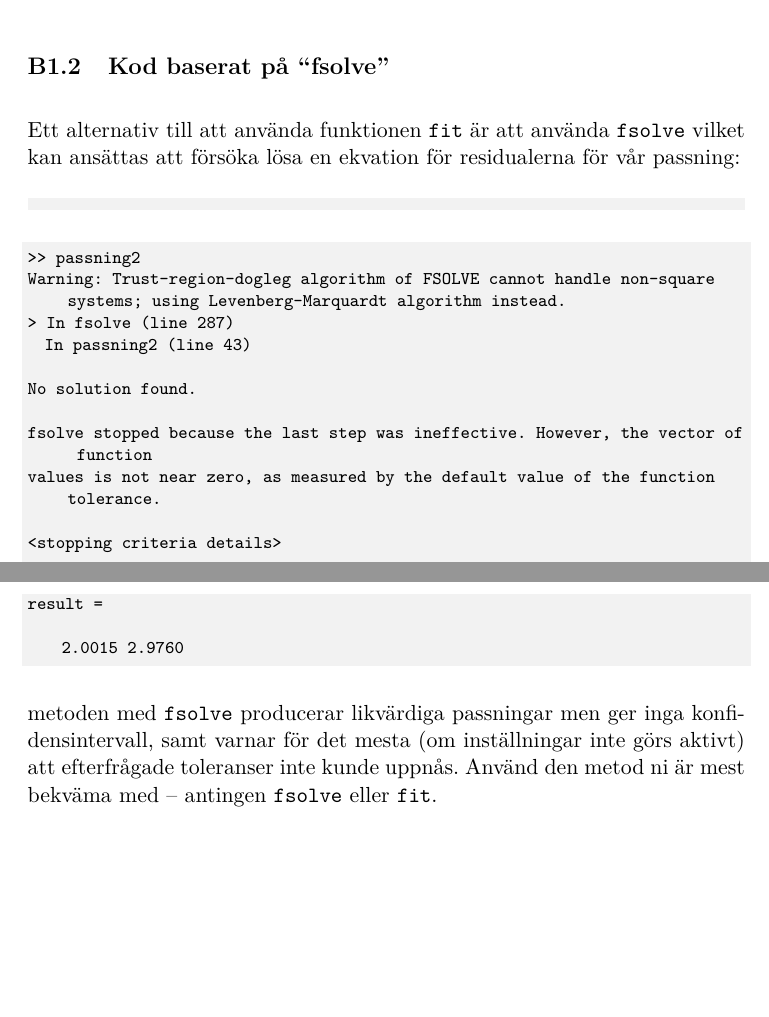
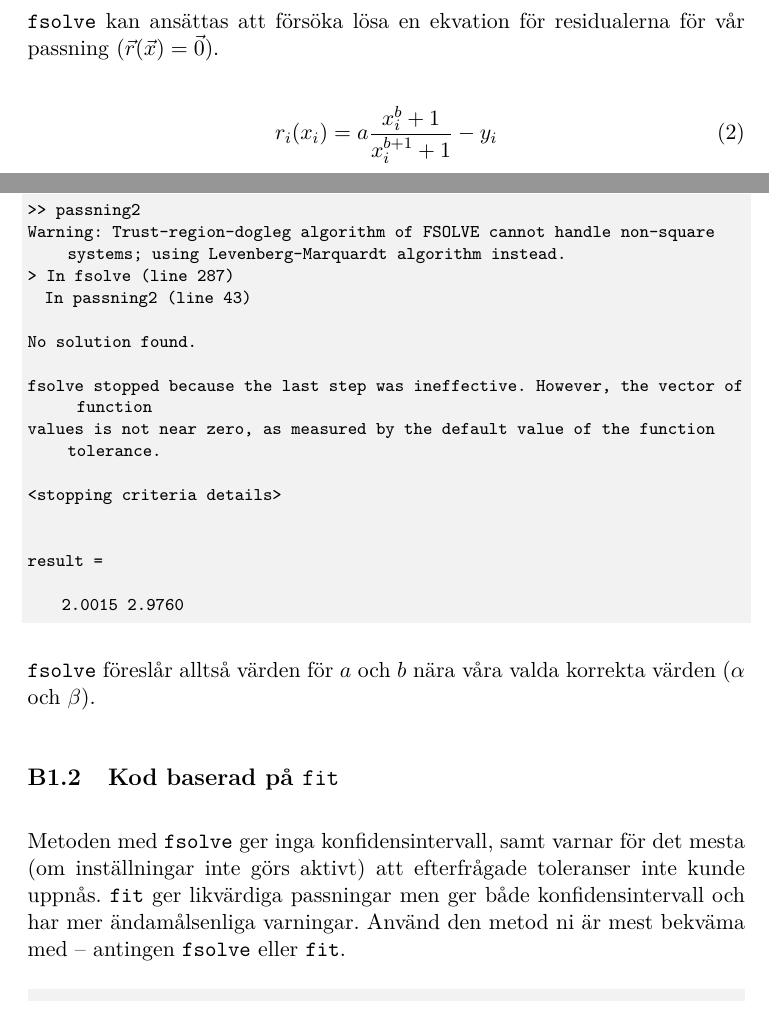
Before and after one commit to cagus/stopped_flow, a LaTeX document (input/supp_mater.tex, which reads input/txt/B10_matlab_nonlinear.tex): two parts of pages 3 and 4 of 6 before the commit and two parts of pages 3 and 4 of 7 after it, joined at a grey line, cut at the place of the change, the shorter picture padded with empty space. Compiled offline with pdfLaTeX.

Commit message:
Uppdaterade Matlab-bilaga

```diff
--- a/input/txt/B10_matlab_nonlinear.tex
+++ b/input/txt/B10_matlab_nonlinear.tex
@@ -27,4 +26,43 @@ och sedan en alternativ version med Matlabs funktion {\tt fsolve} (se
+\label{sec:matlab-fsolve}
+{\tt fsolve} kan ansättas att försöka lösa en ekvation för
+residualerna för vår passning ($\vec{r}(\vec{x}) = \vec{0}$).
+
+\begin{equation}
+  \label{eq:ex}
+  r_i(x_i) = a\frac{x_i^b+1}{x_i^{b+1}+1} - y_i
+\end{equation}
+
+\matlabcode{matlab/passning2.m}
+
+\begin{terminaloutput}
+>> passning2
+Warning: Trust-region-dogleg algorithm of FSOLVE cannot handle non-square systems; using Levenberg-Marquardt algorithm instead.
+> In fsolve (line 287)
+  In passning2 (line 43)
+
+No solution found.
+
+fsolve stopped because the last step was ineffective. However, the vector of function
+values is not near zero, as measured by the default value of the function tolerance.
+
+<stopping criteria details>
+
+
+result =
+
+    2.0015    2.9760
+\end{terminaloutput}
+{\tt fsolve} föreslår alltså värden för $a$ och $b$ nära våra valda
+korrekta värden ($\alpha$ och $\beta$).
+
+\subsection{Kod baserad på {\tt fit}}
 \label{sec:matlab-fit}
+Metoden med {\tt fsolve} ger inga konfidensintervall,
+samt varnar för det mesta (om inställningar inte
+görs aktivt) att efterfrågade toleranser inte kunde uppnås.
+{\tt fit} ger likvärdiga passningar men ger både konfidensintervall och
+har mer ändamålsenliga varningar. Använd den metod ni är mest bekväma med
+-- antingen {\tt fsolve} eller {\tt fit}.
 
 \matlabcode{matlab/passning.m}
 
@@ -61,38 +99,6 @@ skärningspunkten med y-axeln satt startgissningen för $a$ någonstans
 kring 2 och sedan löst ut $b$ ur en approximativ version av \cref{eq:ex} för
 $f(4) \approx 0.5$.
 
-\subsection{Kod baserat på ``fsolve''}
-\label{sec:matlab-fsolve}
-Ett alternativ till att använda funktionen {\tt fit} är att använda {\tt
-  fsolve} vilket kan ansättas att försöka lösa en ekvation för
-residualerna för vår passning:
-
-\matlabcode{matlab/passning2.m}
-
-\begin{terminaloutput}
->> passning2
-Warning: Trust-region-dogleg algorithm of FSOLVE cannot handle non-square systems; using Levenberg-Marquardt algorithm instead.
-> In fsolve (line 287)
-  In passning2 (line 43)
-
-No solution found.
-
-fsolve stopped because the last step was ineffective. However, the vector of function
-values is not near zero, as measured by the default value of the function tolerance.
-
-<stopping criteria details>
-
-
-result =
-
-    2.0015    2.9760
-\end{terminaloutput}
-
-metoden med {\tt fsolve} producerar likvärdiga passningar men ger
-inga konfidensintervall, samt varnar för det mesta (om inställningar inte
-görs aktivt) att efterfrågade toleranser inte kunde uppnås. Använd den
-metod ni är mest bekväma med -- antingen {\tt fsolve} eller {\tt fit}.
-
 %%% Local Variables:
 %%% mode: latex
 %%% TeX-master: "../main"
```
Also changed, not shown: input/supp_mater.tex (+4 -0 lines), input/txt/B20_matlab_wls.tex (+33 -20 lines), input/txt/B30_matlab_loop_read_fit.tex (+1 -1 lines), input/matlab/wls_fit.png, input/txt/B10_matlab_nonlinear.tex (15 more changed lines), 4 other files.
